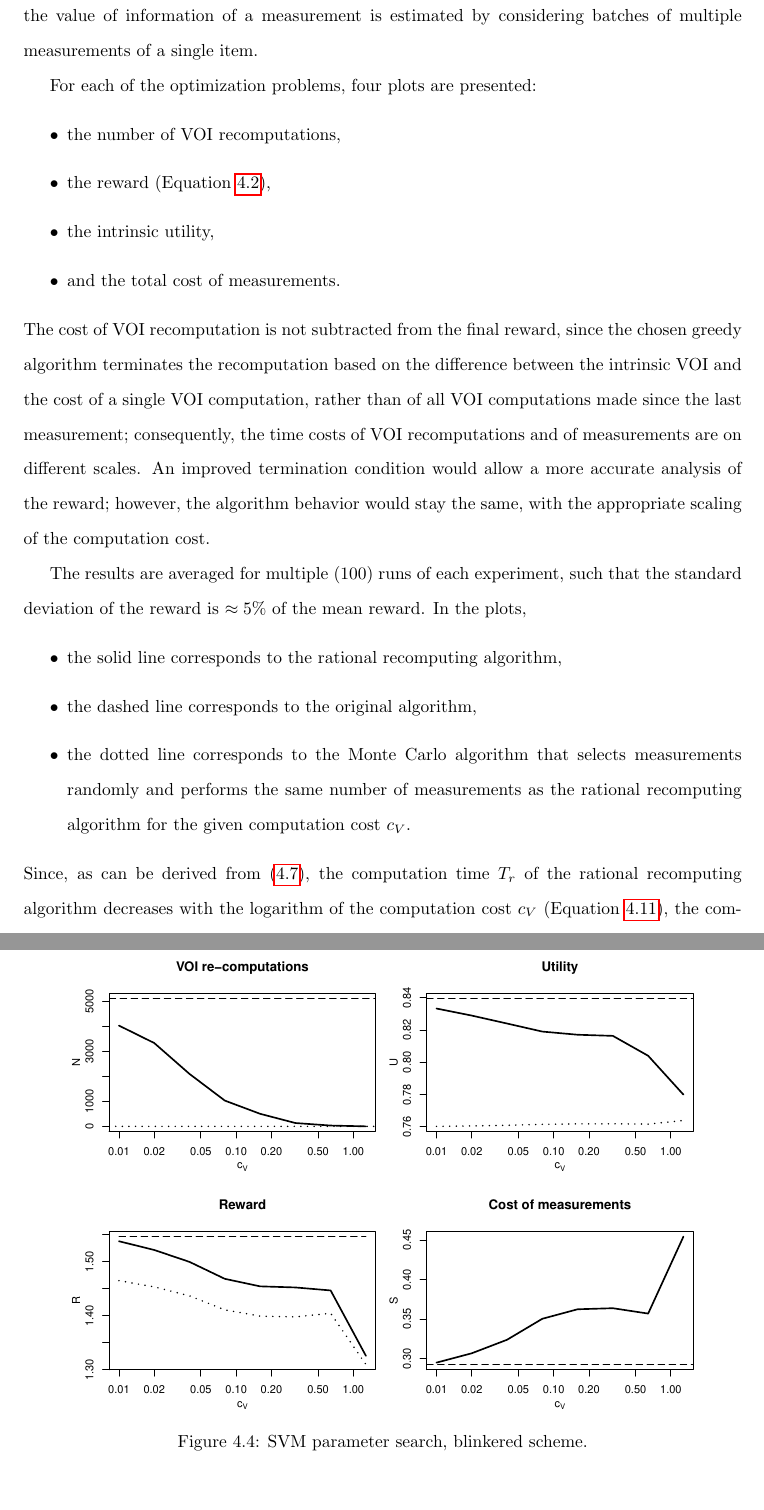
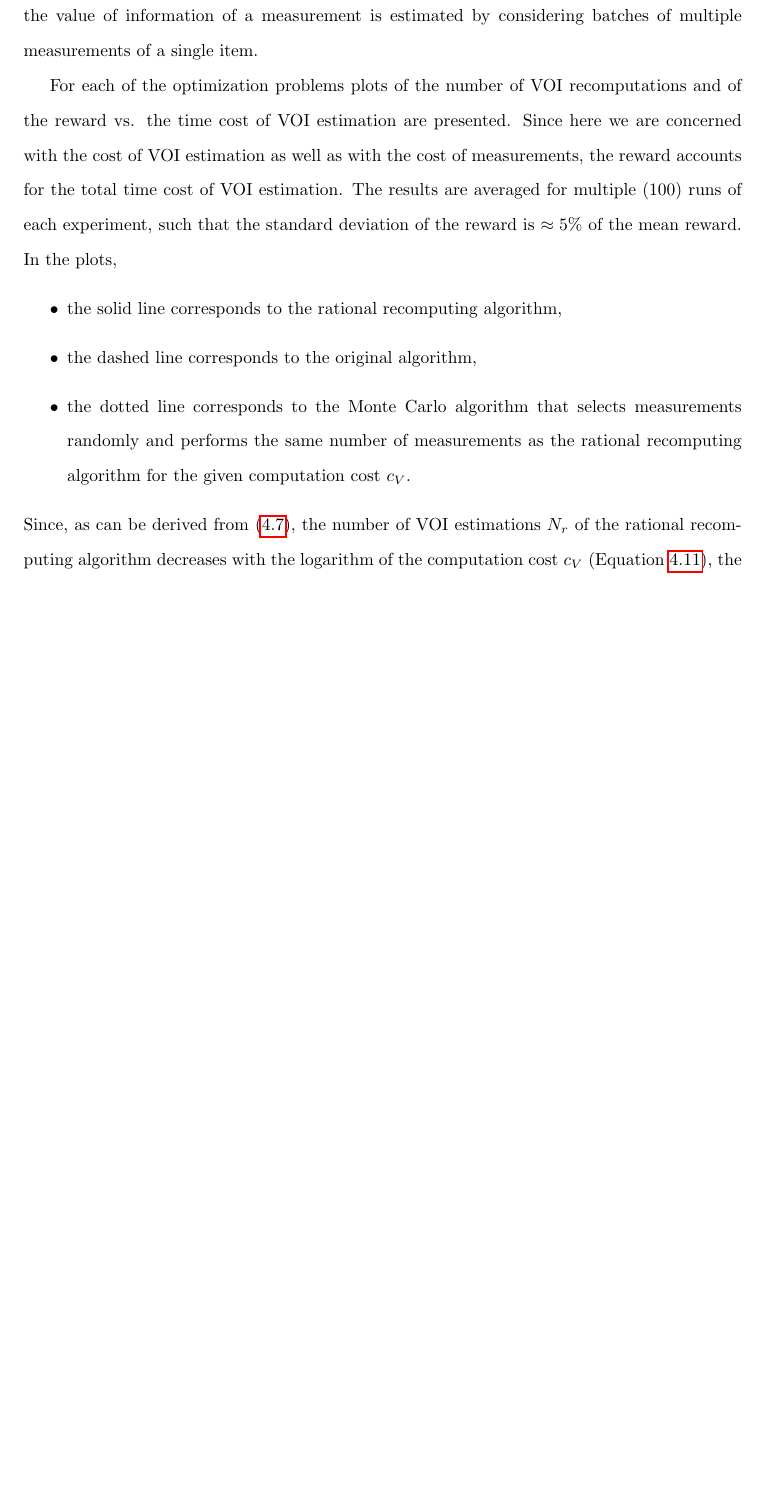
Before and after one commit to ThuriyaThwin/CSP_PHD, a LaTeX thesis (thesis/thesis.tex, which reads thesis/raticomp.tex): two parts of pages 35 and 39 of 89 before the commit and part of page 35 of 88 after it, the two joined at a grey line, cut so that both start at the same text, the shorter picture padded with empty space. Compiled offline with pdfLaTeX.

Commit message:
in progress

```diff
--- a/thesis/raticomp.tex
+++ b/thesis/raticomp.tex
@@ -445,24 +445,10 @@ problem, can be prohibitive. According to blinkered scheme, the value
 of information of a measurement is estimated by considering batches of
 multiple measurements of a single item.
 
-For each of the optimization problems, four plots are presented:
-\begin{itemize}
-\item the number of VOI recomputations,
-\item the reward (Equation~\ref{eq:problem-reward}),
-\item the intrinsic utility,
-\item and the total cost of measurements.
-\end{itemize}
-The cost of VOI recomputation is not
-subtracted from the final reward, since the chosen greedy algorithm
-terminates the recomputation based on the difference between the
-intrinsic VOI and the  cost of a single VOI computation, rather than of
-all VOI computations made since the last measurement; consequently,
-the time costs of VOI recomputations and of measurements are on
-different scales. An improved termination condition would allow a
-more accurate analysis of the reward; however, the algorithm behavior would
-stay the same, with the appropriate scaling of the computation cost.
-
-The results are averaged for multiple
+For each of the optimization problems plots of the number of VOI recomputations and of the reward vs. the time cost of VOI estimation are presented.
+Since here we are concerned with the cost of VOI estimation as
+well as with the cost of measurements, the reward accounts for the
+total time cost of VOI estimation.  The results are averaged for multiple
 (100) runs of each experiment, such that the standard deviation of the
 reward is $\approx 5\%$ of the mean reward. In the plots,
 \begin{itemize}
@@ -475,7 +461,7 @@ same number of measurements as the rational recomputing algorithm
 for the given computation cost $c_V$.
 \end{itemize}
 Since, as can be derived from
-(\ref{eq:rational-w}), the computation time $T_r$ of the rational
+(\ref{eq:rational-w}), the number of VOI estimations $N_r$ of the rational
 recomputing algorithm decreases with the logarithm of the computation
 cost $c_V$ (Equation~\ref{eq:eta}), the computation cost axis is
 scaled logarithmically.
@@ -531,7 +509,3 @@ The utility function is $u(z)=\tanh(4(z-0.5))$, the $\log C$ and $\log
 are uniform dependencies along both axes with $\sigma_w^2=0.4$. The
 measurements are normally distributed with variance $\sigma_m^2=0.25$
 around the true values, and the measurement cost is $c_m=0.01$.
-\begin{figure}[h]
-\centering
-\includegraphics[scale=0.63]{svmguide2-blinkered.pdf}
-\caption{SVM parameter search, blinkered scheme.}
```
Also changed, not shown: thesis/ackley-blinkered.pdf (deleted), thesis/ackley-myopic.pdf (deleted), thesis/raticomp-ackley.pdf (added), thesis/raticomp-svmguide2.pdf (added), thesis/svmguide2-blinkered.pdf (deleted), thesis/svmguide2-myopic.pdf (deleted), thesis/raticomp.tex (28 more changed lines).
